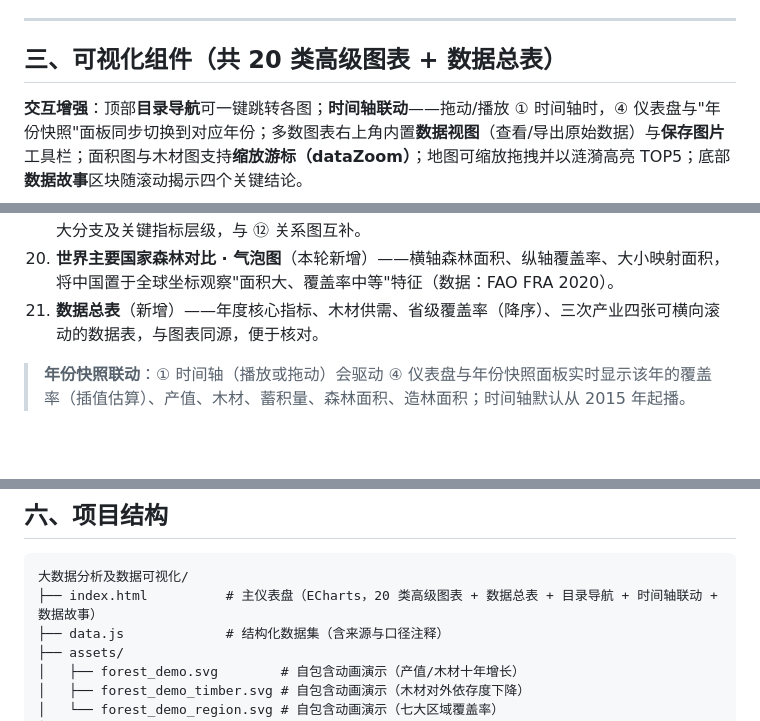
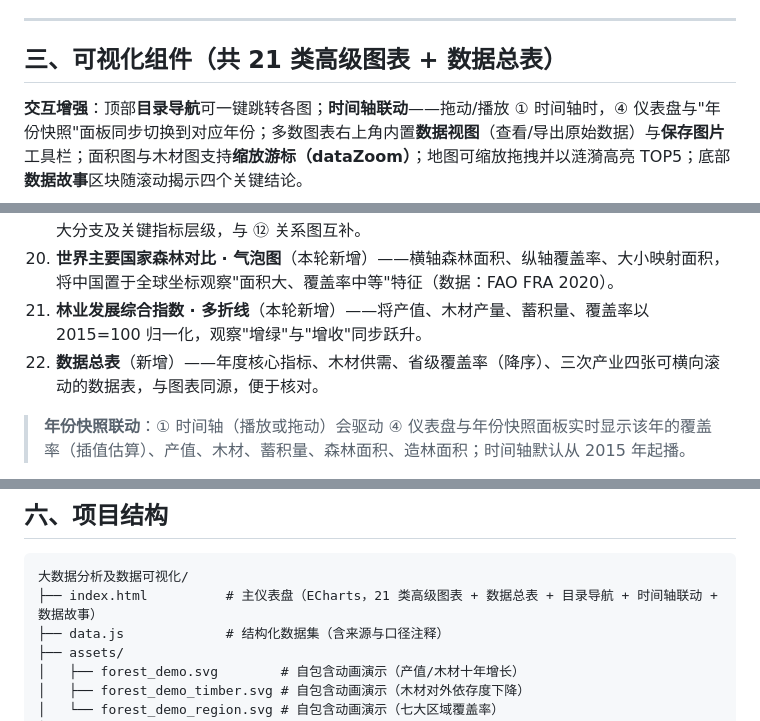
Before and after one commit to heee-a/bigdata-analysis-and-visualization, a Markdown page: README.md, 3 parts joined by grey strips. GitHub-like rendering; blank space fills up the shorter version.

````diff
--- a/README.md
+++ b/README.md
@@ -37,7 +37,7 @@
 
 ---
 
-## 三、可视化组件（共 20 类高级图表 + 数据总表）
+## 三、可视化组件（共 21 类高级图表 + 数据总表）
 
 **交互增强**：顶部**目录导航**可一键跳转各图；**时间轴联动**——拖动/播放 ① 时间轴时，④ 仪表盘与"年份快照"面板同步切换到对应年份；多数图表右上角内置**数据视图**（查看/导出原始数据）与**保存图片**工具栏；面积图与木材图支持**缩放游标（dataZoom）**；地图可缩放拖拽并以涟漪高亮 TOP5；底部**数据故事**区块随滚动揭示四个关键结论。
 
@@ -61,7 +61,8 @@
 18. **省级林业产业 TOP10 · 南丁格尔玫瑰图**（本轮新增）——以半径表征产值规模，比饼图更强调量级差异，呈现林业大省梯队分布。
 19. **林业生态体系分类 · 树图**（本轮新增）——正交 Tree 展示"森林资源—生态效益—经济社会"三大分支及关键指标层级，与 ⑫ 关系图互补。
 20. **世界主要国家森林对比 · 气泡图**（本轮新增）——横轴森林面积、纵轴覆盖率、大小映射面积，将中国置于全球坐标观察"面积大、覆盖率中等"特征（数据：FAO FRA 2020）。
-21. **数据总表**（新增）——年度核心指标、木材供需、省级覆盖率（降序）、三次产业四张可横向滚动的数据表，与图表同源，便于核对。
+21. **林业发展综合指数 · 多折线**（本轮新增）——将产值、木材产量、蓄积量、覆盖率以 2015=100 归一化，观察"增绿"与"增收"同步跃升。
+22. **数据总表**（新增）——年度核心指标、木材供需、省级覆盖率（降序）、三次产业四张可横向滚动的数据表，与图表同源，便于核对。
 
 > **年份快照联动**：① 时间轴（播放或拖动）会驱动 ④ 仪表盘与年份快照面板实时显示该年的覆盖率（插值估算）、产值、木材、蓄积量、森林面积、造林面积；时间轴默认从 2015 年起播。
 
@@ -98,7 +101,7 @@ python -m http.server 8080
 
 ```
 大数据分析及数据可视化/
-├── index.html          # 主仪表盘（ECharts，20 类高级图表 + 数据总表 + 目录导航 + 时间轴联动 + 数据故事）
+├── index.html          # 主仪表盘（ECharts，21 类高级图表 + 数据总表 + 目录导航 + 时间轴联动 + 数据故事）
 ├── data.js             # 结构化数据集（含来源与口径注释）
 ├── assets/
 │   ├── forest_demo.svg        # 自包含动画演示（产值/木材十年增长）
````
Also changed, not shown: other parts of README.md (+2 -0 lines).
